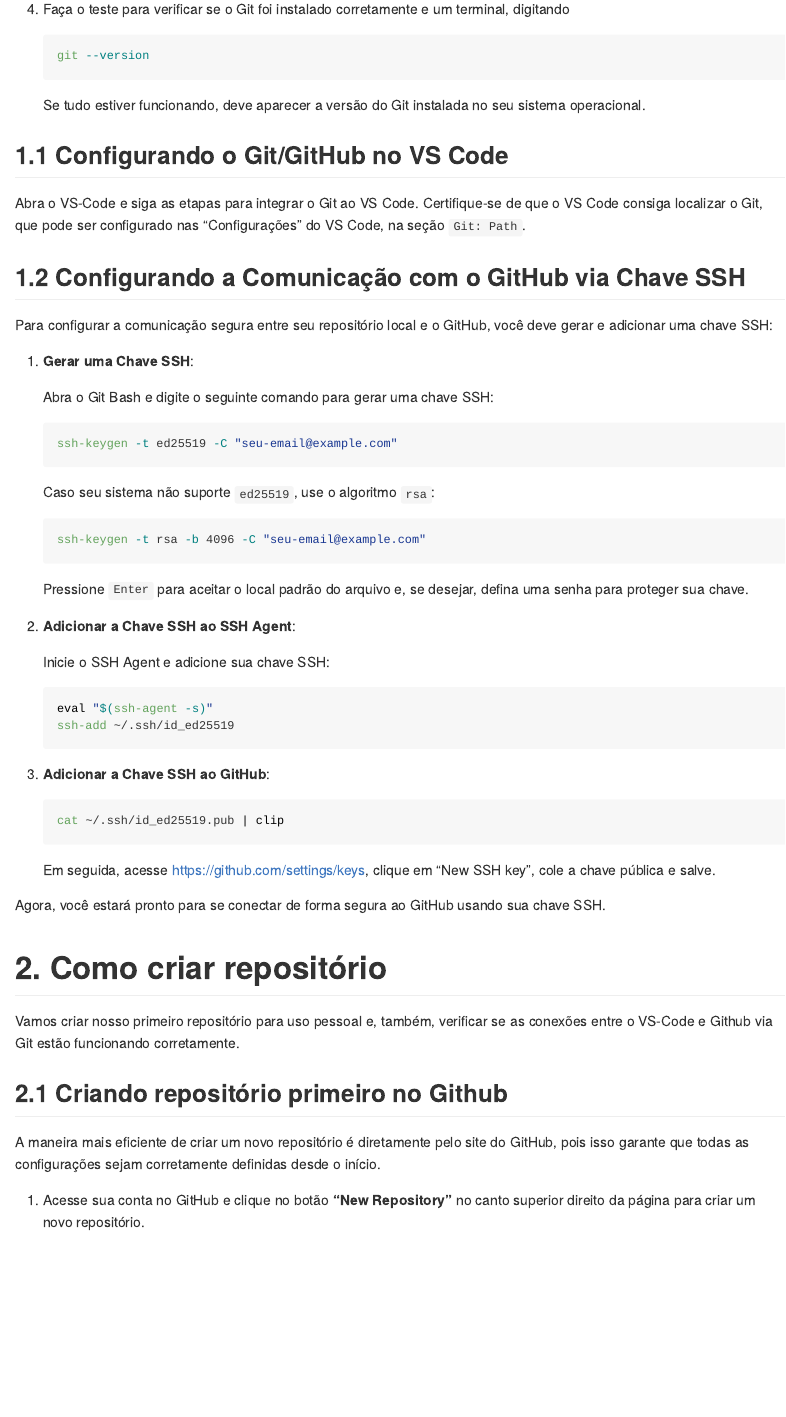
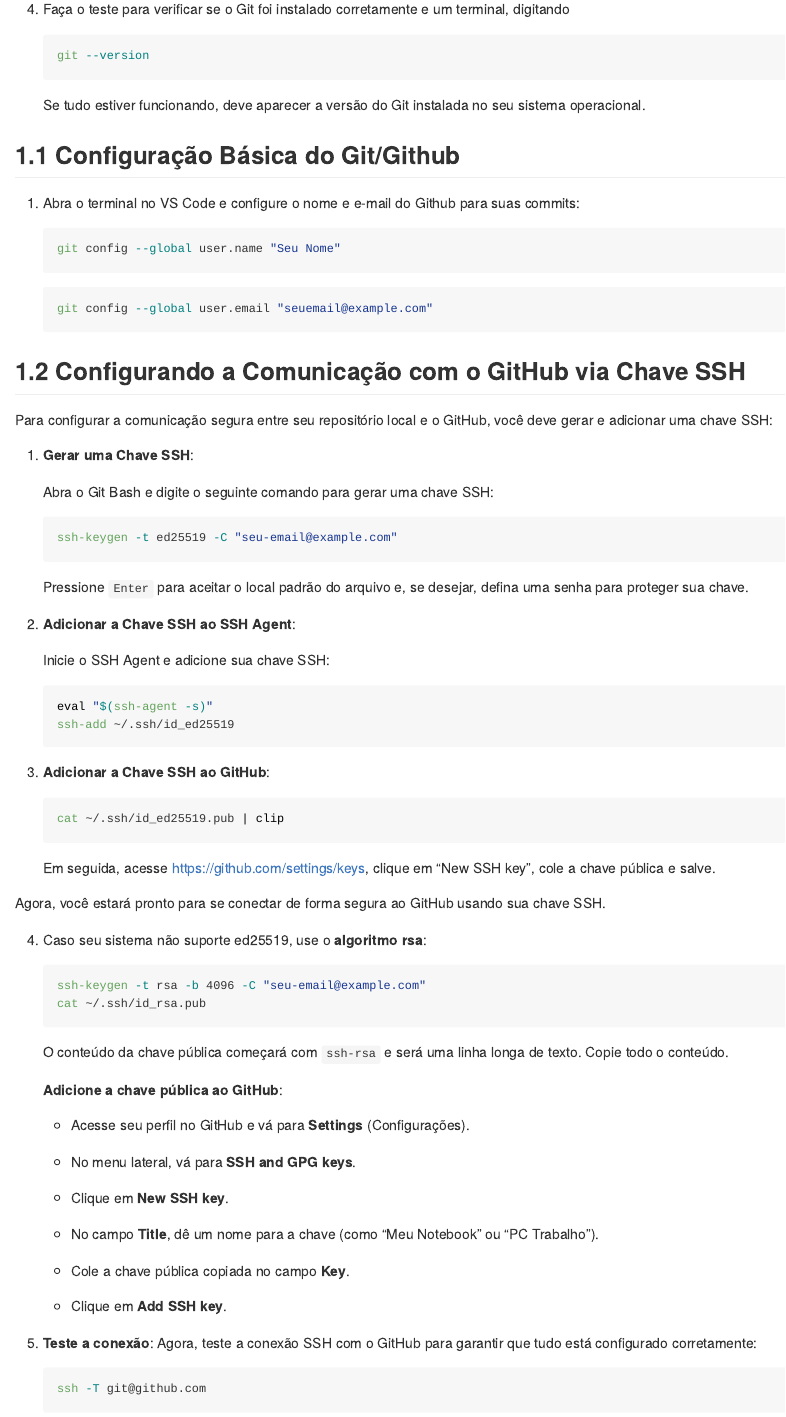
Before and after one commit to astuciasnor/tutorial-git-vscode, an R Markdown document (README.Rmd): the page in a window 1100 px wide, from 490 px down. The pictures show the output file README.md that the author committed with the source, drawn offline in the style of GitHub.

Commit message:
Correções do SSH e Outras inciais

````diff
--- a/README.Rmd
+++ b/README.Rmd
@@ -37,9 +37,17 @@
 
     Se tudo estiver funcionando, deve aparecer a versão do Git instalada no seu sistema operacional.
 
-## 1.1 Configurando o Git/GitHub no VS Code
+## 1.1 Configuração Básica do Git/Github
 
-Abra o VS-Code e siga as etapas para integrar o Git ao VS Code. Certifique-se de que o VS Code consiga localizar o Git, que pode ser configurado nas "Configurações" do VS Code, na seção `Git: Path`.
+1.  Abra o terminal no VS Code e configure o nome e e-mail do Github para suas commits:
+
+    ```{bash, echo = TRUE, eval = FALSE}
+    git config --global user.name "Seu Nome"
+    ```
+
+    ```{bash, echo = TRUE, eval = FALSE}
+    git config --global user.email "seuemail@example.com"
+    ```
 
 ## 1.2 Configurando a Comunicação com o GitHub via Chave SSH
 
@@ -51,12 +59,6 @@
 
     ```{bash, echo = TRUE, eval = FALSE}
     ssh-keygen -t ed25519 -C "seu-email@example.com"
-    ```
-
-    Caso seu sistema não suporte `ed25519`, use o algoritmo `rsa`:
-
-    ```{bash, echo = TRUE, eval = FALSE}
-    ssh-keygen -t rsa -b 4096 -C "seu-email@example.com"
     ```
 
     Pressione `Enter` para aceitar o local padrão do arquivo e, se desejar, defina uma senha para proteger sua chave.
@@ -79,6 +81,35 @@
     Em seguida, acesse <https://github.com/settings/keys>, clique em "New SSH key", cole a chave pública e salve.
 
 Agora, você estará pronto para se conectar de forma segura ao GitHub usando sua chave SSH.
+
+4.  Caso seu sistema não suporte ed25519, use o **algoritmo rsa**:
+
+    ```{bash, echo = TRUE, eval = FALSE}
+    ssh-keygen -t rsa -b 4096 -C "seu-email@example.com"
+    cat ~/.ssh/id_rsa.pub
+    ```
+
+    O conteúdo da chave pública começará com `ssh-rsa` e será uma linha longa de texto. Copie todo o conteúdo.
+
+    **Adicione a chave pública ao GitHub**:
+
+    -   Acesse seu perfil no GitHub e vá para **Settings** (Configurações).
+
+    -   No menu lateral, vá para **SSH and GPG keys**.
+
+    -   Clique em **New SSH key**.
+
+    -   No campo **Title**, dê um nome para a chave (como "Meu Notebook" ou "PC Trabalho").
+
+    -   Cole a chave pública copiada no campo **Key**.
+
+    -   Clique em **Add SSH key**.
+
+5.  **Teste a conexão**: Agora, teste a conexão SSH com o GitHub para garantir que tudo está configurado corretamente:
+
+    ```{bash, echo = TRUE, eval = FALSE}
+    ssh -T git@github.com
+    ```
 
 # 2. Como criar repositório
 
````
Also changed, not shown: README.md.
